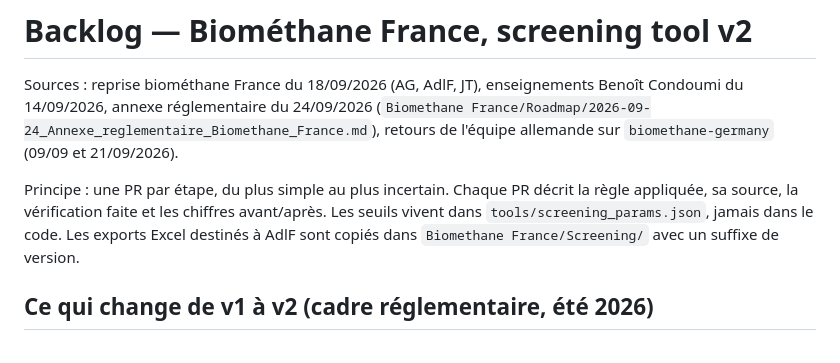
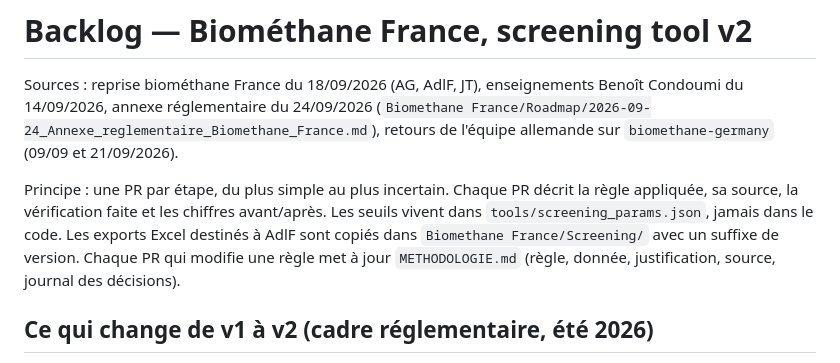
Before and after one commit to ahdgn/biomethane-france, a Markdown page: BACKLOG.md, the part around the change. Rendered like a GitHub page.

```diff
--- a/BACKLOG.md
+++ b/BACKLOG.md
@@ -10,6 +10,8 @@ la règle appliquée, sa source, la vérification faite et les chiffres avant/ap
 Les seuils vivent dans `tools/screening_params.json`, jamais dans le code.
 Les exports Excel destinés à AdlF sont copiés dans
 `Biomethane France/Screening/` avec un suffixe de version.
+Chaque PR qui modifie une règle met à jour `METHODOLOGIE.md` (règle, donnée,
+justification, source, journal des décisions).
 
 ## Ce qui change de v1 à v2 (cadre réglementaire, été 2026)
 
```
Also changed, not shown: METHODOLOGIE.md (added, +199 -0 lines), README.md (+3 -1 lines).
